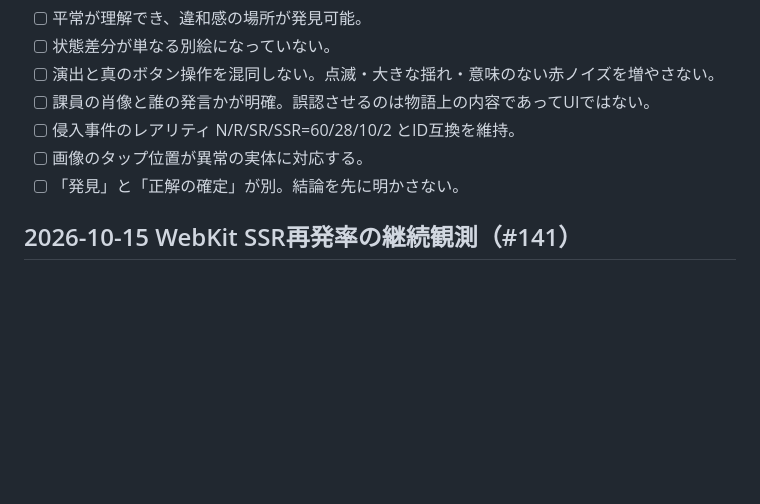
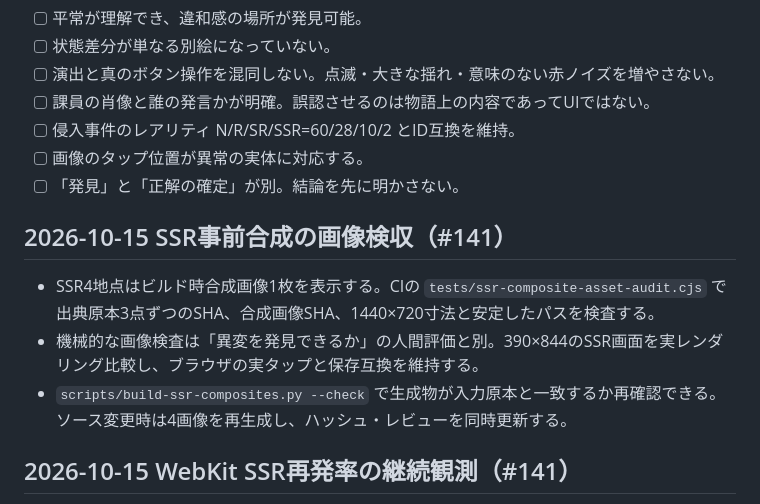
Before and after one commit to b-w-hiroki/shinso-gacha, a Markdown page: docs/QA-RELEASE-CHECKLIST.md, the part around the change. Rendered like a GitHub page; blank space fills up the shorter version.

Commit message:
docs(webkit): document single-texture SSR composition and visual QA boundary

```diff
--- a/docs/QA-RELEASE-CHECKLIST.md
+++ b/docs/QA-RELEASE-CHECKLIST.md
@@ -64,6 +64,12 @@
 - [ ] 画像のタップ位置が異常の実体に対応する。
 - [ ] 「発見」と「正解の確定」が別。結論を先に明かさない。
 
+## 2026-10-15 SSR事前合成の画像検収（#141）
+
+- SSR4地点はビルド時合成画像1枚を表示する。CIの `tests/ssr-composite-asset-audit.cjs` で出典原本3点ずつのSHA、合成画像SHA、1440×720寸法と安定したパスを検査する。
+- 機械的な画像検査は「異変を発見できるか」の人間評価と別。390×844のSSR画面を実レンダリング比較し、ブラウザの実タップと保存互換を維持する。
+- `scripts/build-ssr-composites.py --check` で生成物が入力原本と一致するか再確認できる。ソース変更時は4画像を再生成し、ハッシュ・レビューを同時更新する。
+
 ## 2026-10-15 WebKit SSR再発率の継続観測（#141）
 
 - [`.github/workflows/webkit-ssr-stability.yml`](../.github/workflows/webkit-ssr-stability.yml) は毎日・手動起動・対象テスト変更PRで、以前にクラッシュした写真／車載のSSRをWebKitの独立プロセスで反復する。
```
